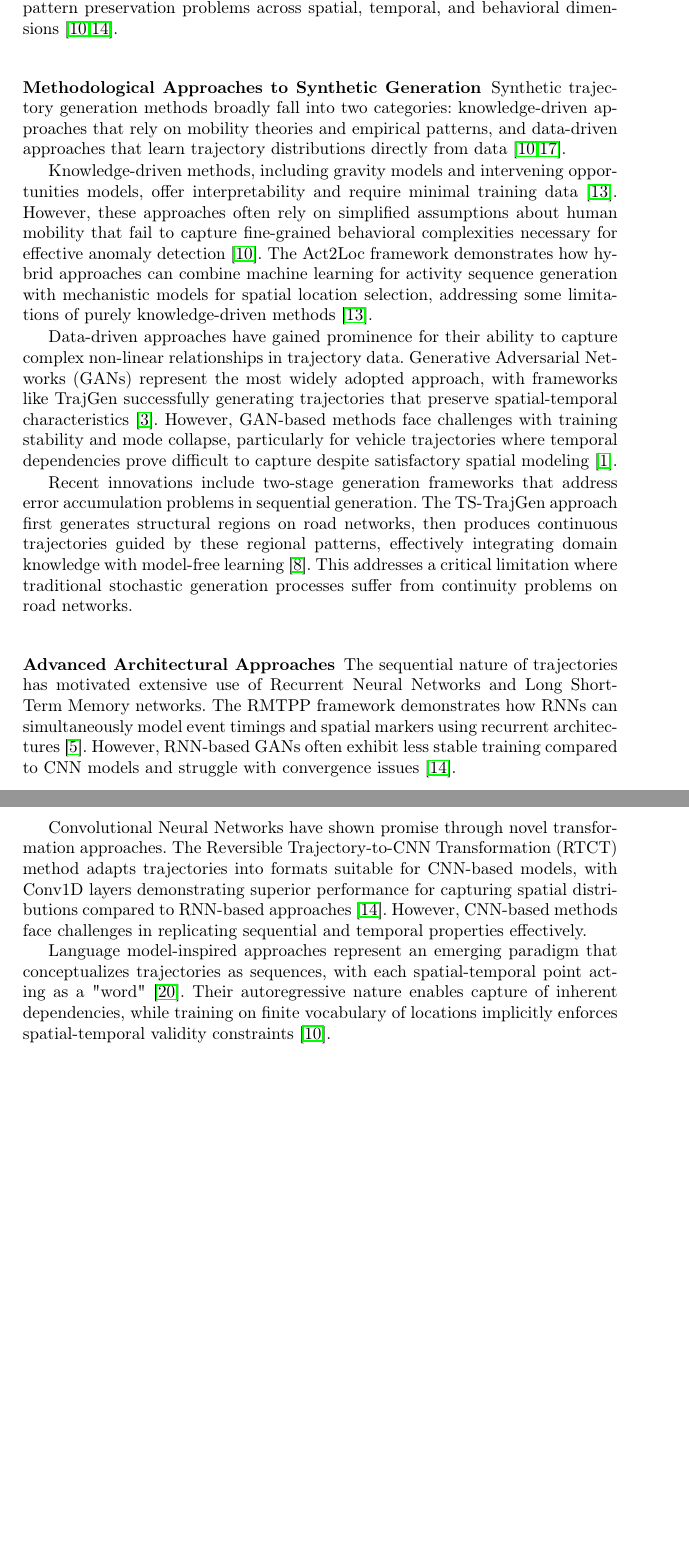
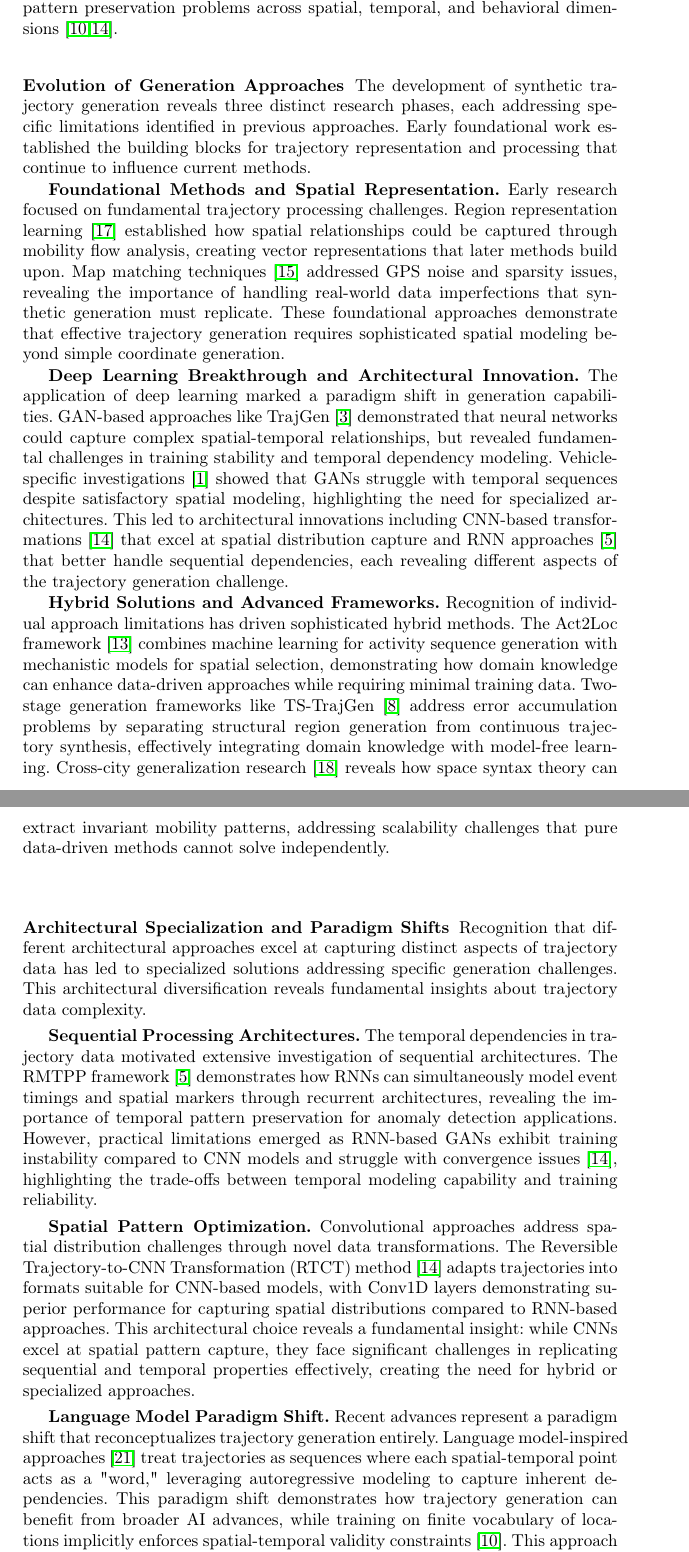
Before and after one commit to matercomus/Matt-K-MSc-AI-Thesis, a LaTeX thesis (main.tex): two parts of pages 6 and 7 of 12 before the commit and two parts of pages 6 and 7 of 13 after it, joined at a grey line, cut so that both start at the same text, the shorter picture padded with empty space. Compiled offline with pdfLaTeX.

Commit message:
rewrite Advanced Architectural Approaches

```diff
--- a/main.tex
+++ b/main.tex
@@ -112,25 +112,27 @@ Synthetic trajectory generation has evolved rapidly from foundational map matchi
 
 This convergence reveals a fundamental research gap that existing approaches struggle to address simultaneously. Traditional privacy-preserving mechanisms like k-anonymity and differential privacy create utility-privacy trade-offs that render data unsuitable for complex analytical tasks~\cite{jordon2019pate}, while the controlled datasets needed for systematic anomaly detection evaluation remain unavailable. Synthetic trajectory generation addresses these challenges by creating artificial datasets that preserve essential mobility patterns for research purposes without exposing individual trajectories~\cite{cao2021generating}, but success requires solving complex pattern preservation problems across spatial, temporal, and behavioral dimensions~\cite{kong2023mobility,merhi2024synthetic}.
 
-\subsubsection{Methodological Approaches to Synthetic Generation}
+\subsubsection{Evolution of Generation Approaches}
 
-Synthetic trajectory generation methods broadly fall into two categories: knowledge-driven approaches that rely on mobility theories and empirical patterns, and data-driven approaches that learn trajectory distributions directly from data~\cite{kong2023mobility,wang2025gtg}.
+The development of synthetic trajectory generation reveals three distinct research phases, each addressing specific limitations identified in previous approaches. Early foundational work established the building blocks for trajectory representation and processing that continue to influence current methods.
 
-Knowledge-driven methods, including gravity models and intervening opportunities models, offer interpretability and require minimal training data~\cite{liu2023act2loc}. However, these approaches often rely on simplified assumptions about human mobility that fail to capture fine-grained behavioral complexities necessary for effective anomaly detection~\cite{kong2023mobility}. The Act2Loc framework demonstrates how hybrid approaches can combine machine learning for activity sequence generation with mechanistic models for spatial location selection, addressing some limitations of purely knowledge-driven methods~\cite{liu2023act2loc}.
+\textbf{Foundational Methods and Spatial Representation.} Early research focused on fundamental trajectory processing challenges. Region representation learning~\cite{wang2017region} established how spatial relationships could be captured through mobility flow analysis, creating vector representations that later methods build upon. Map matching techniques~\cite{newson2009hidden} addressed GPS noise and sparsity issues, revealing the importance of handling real-world data imperfections that synthetic generation must replicate. These foundational approaches demonstrate that effective trajectory generation requires sophisticated spatial modeling beyond simple coordinate generation.
 
-Data-driven approaches have gained prominence for their ability to capture complex non-linear relationships in trajectory data. Generative Adversarial Networks (GANs) represent the most widely adopted approach, with frameworks like TrajGen successfully generating trajectories that preserve spatial-temporal characteristics~\cite{cao2021generating}. However, GAN-based methods face challenges with training stability and mode collapse, particularly for vehicle trajectories where temporal dependencies prove difficult to capture despite satisfactory spatial modeling~\cite{bajarunas2022generative}.
+\textbf{Deep Learning Breakthrough and Architectural Innovation.} The application of deep learning marked a paradigm shift in generation capabilities. GAN-based approaches like TrajGen~\cite{cao2021generating} demonstrated that neural networks could capture complex spatial-temporal relationships, but revealed fundamental challenges in training stability and temporal dependency modeling. Vehicle-specific investigations~\cite{bajarunas2022generative} showed that GANs struggle with temporal sequences despite satisfactory spatial modeling, highlighting the need for specialized architectures. This led to architectural innovations including CNN-based transformations~\cite{merhi2024synthetic} that excel at spatial distribution capture and RNN approaches~\cite{du2016recurrent} that better handle sequential dependencies, each revealing different aspects of the trajectory generation challenge.
 
-Recent innovations include two-stage generation frameworks that address error accumulation problems in sequential generation. The TS-TrajGen approach first generates structural regions on road networks, then produces continuous trajectories guided by these regional patterns, effectively integrating domain knowledge with model-free learning~\cite{jiang2023continuous}. This addresses a critical limitation where traditional stochastic generation processes suffer from continuity problems on road networks.
+\textbf{Hybrid Solutions and Advanced Frameworks.} Recognition of individual approach limitations has driven sophisticated hybrid methods. The Act2Loc framework~\cite{liu2023act2loc} combines machine learning for activity sequence generation with mechanistic models for spatial selection, demonstrating how domain knowledge can enhance data-driven approaches while requiring minimal training data. Two-stage generation frameworks like TS-TrajGen~\cite{jiang2023continuous} address error accumulation problems by separating structural region generation from continuous trajectory synthesis, effectively integrating domain knowledge with model-free learning. Cross-city generalization research~\cite{wang2025gtg} reveals how space syntax theory can extract invariant mobility patterns, addressing scalability challenges that pure data-driven methods cannot solve independently.
 
-\subsubsection{Advanced Architectural Approaches}
+\subsubsection{Architectural Specialization and Paradigm Shifts}
 
-The sequential nature of trajectories has motivated extensive use of Recurrent Neural Networks and Long Short-Term Memory networks. The RMTPP framework demonstrates how RNNs can simultaneously model event timings and spatial markers using recurrent architectures~\cite{du2016recurrent}. However, RNN-based GANs often exhibit less stable training compared to CNN models and struggle with convergence issues~\cite{merhi2024synthetic}.
+Recognition that different architectural approaches excel at capturing distinct aspects of trajectory data has led to specialized solutions addressing specific generation challenges. This architectural diversification reveals fundamental insights about trajectory data complexity.
 
-Convolutional Neural Networks have shown promise through novel transformation approaches. The Reversible Trajectory-to-CNN Transformation (RTCT) method adapts trajectories into formats suitable for CNN-based models, with Conv1D layers demonstrating superior performance for capturing spatial distributions compared to RNN-based approaches~\cite{merhi2024synthetic}. However, CNN-based methods face challenges in replicating sequential and temporal properties effectively.
+\textbf{Sequential Processing Architectures.} The temporal dependencies in trajectory data motivated extensive investigation of sequential architectures. The RMTPP framework~\cite{du2016recurrent} demonstrates how RNNs can simultaneously model event timings and spatial markers through recurrent architectures, revealing the importance of temporal pattern preservation for anomaly detection applications. However, practical limitations emerged as RNN-based GANs exhibit training instability compared to CNN models and struggle with convergence issues~\cite{merhi2024synthetic}, highlighting the trade-offs between temporal modeling capability and training reliability.
 
-Language model-inspired approaches represent an emerging paradigm that conceptualizes trajectories as sequences, with each spatial-temporal point acting as a "word"~\cite{zhang2025end}. Their autoregressive nature enables capture of inherent dependencies, while training on finite vocabulary of locations implicitly enforces spatial-temporal validity constraints~\cite{kong2023mobility}.
+\textbf{Spatial Pattern Optimization.} Convolutional approaches address spatial distribution challenges through novel data transformations. The Reversible Trajectory-to-CNN Transformation (RTCT) method~\cite{merhi2024synthetic} adapts trajectories into formats suitable for CNN-based models, with Conv1D layers demonstrating superior performance for capturing spatial distributions compared to RNN-based approaches. This architectural choice reveals a fundamental insight: while CNNs excel at spatial pattern capture, they face significant challenges in replicating sequential and temporal properties effectively, creating the need for hybrid or specialized approaches.
 
-Cross-city generalization has emerged as a critical research direction, with the GTG framework demonstrating how space syntax theory can extract topological features of road networks to learn invariant mobility patterns across different urban environments~\cite{wang2025gtg}. This addresses a fundamental limitation where most generation methods require extensive retraining for new geographical contexts.
+\textbf{Language Model Paradigm Shift.} Recent advances represent a paradigm shift that reconceptualizes trajectory generation entirely. Language model-inspired approaches~\cite{zhang2025end} treat trajectories as sequences where each spatial-temporal point acts as a "word," leveraging autoregressive modeling to capture inherent dependencies. This paradigm shift demonstrates how trajectory generation can benefit from broader AI advances, while training on finite vocabulary of locations implicitly enforces spatial-temporal validity constraints~\cite{kong2023mobility}. This approach addresses both sequential dependencies and spatial constraints simultaneously, suggesting a potential resolution to the architectural trade-offs identified in earlier approaches.
+
+\textbf{Generalization and Scalability Solutions.} Cross-city generalization research~\cite{wang2025gtg} reveals how space syntax theory can extract topological features of road networks to learn invariant mobility patterns across different urban environments. This addresses a fundamental limitation where most generation methods require extensive retraining for new geographical contexts, demonstrating how architectural innovations can solve practical deployment challenges while maintaining the pattern fidelity required for anomaly detection applications.
 
 \subsubsection{Privacy Integration and Evaluation}
 
```
Also changed, not shown: main.pdf.
